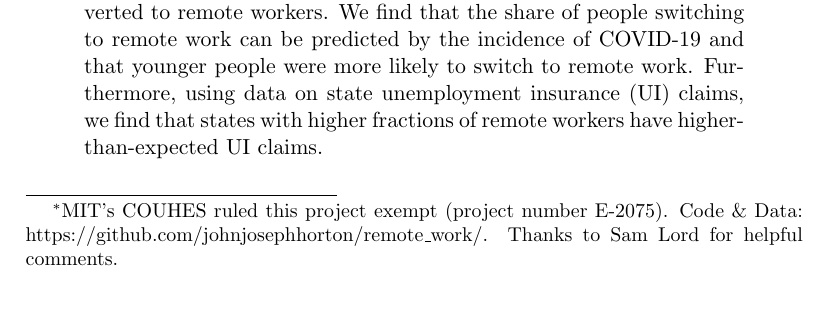
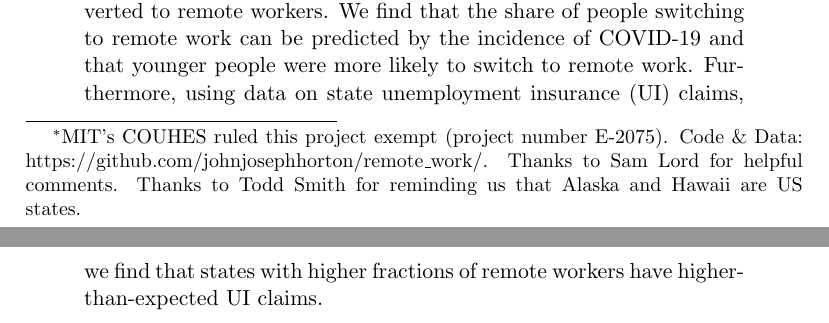
Before and after one commit to johnjosephhorton/remote_work, a LaTeX paper (writeup/remote_work.tex): part of page 1 of 15 before the commit and two parts of pages 1 and 2 of 16 after it, the two joined at a grey line, cut so that both start at the same text. Compiled offline with pdfLaTeX.

Commit message:
Add Alaksa and Hawaii

```diff
--- a/writeup/remote_work.tex
+++ b/writeup/remote_work.tex
@@ -50,6 +50,7 @@
     MIT's COUHES ruled this project exempt (project number E-2075).
     {Code \& Data: \href{https://github.com/johnjosephhorton/remote\_work/}{https://github.com/johnjosephhorton/remote\_work/}}.
     Thanks to Sam Lord for helpful comments.
+    Thanks to Todd Smith for reminding us that Alaska and Hawaii are US states.
   }}
 
 \date{\today}
```
Also changed, not shown: writeup/plots/by_age.pdf, writeup/plots/commute_vs_wfh.pdf, writeup/plots/gender.pdf, writeup/plots/geo.pdf, writeup/plots/geo_laidoff.pdf, writeup/plots/geo_still_commuting.pdf, writeup/plots/geo_wfh.pdf, writeup/plots/region.pdf, writeup/plots/working_summary.pdf, 1 other file.
